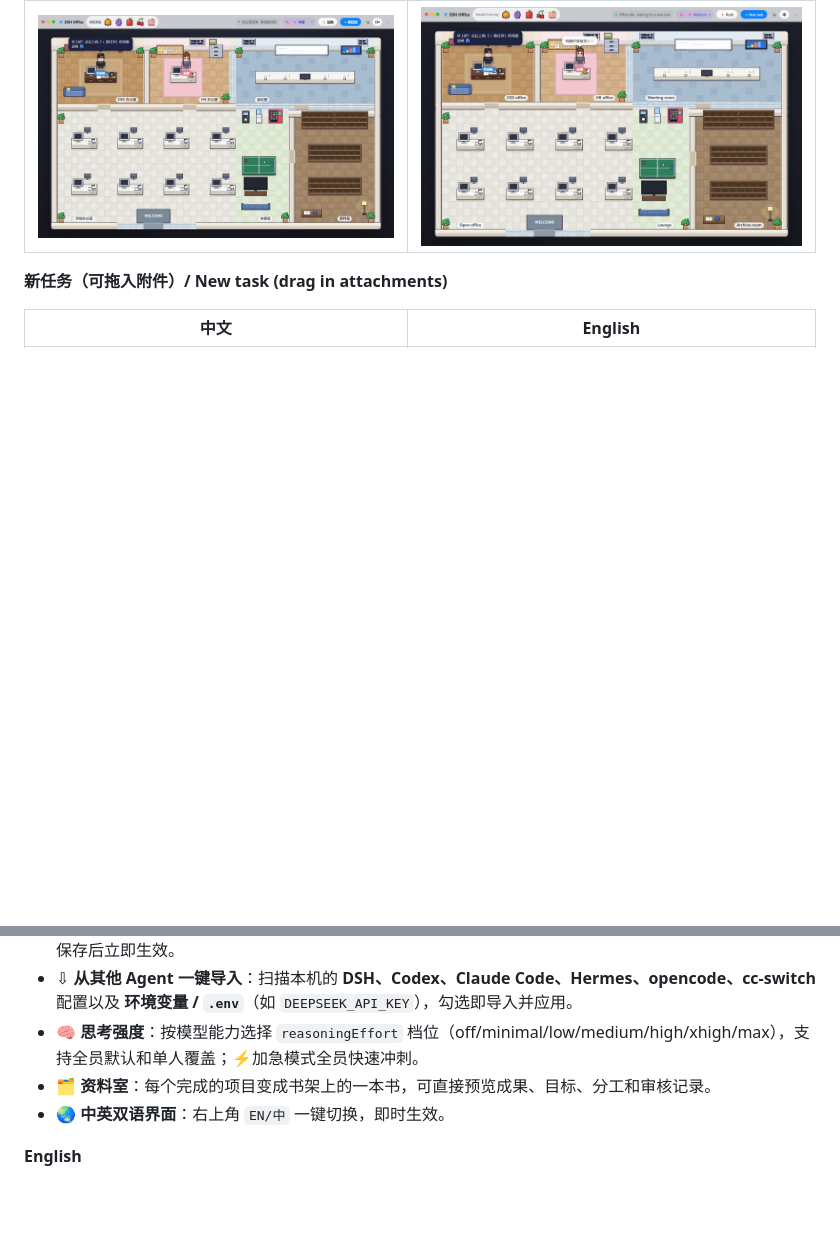
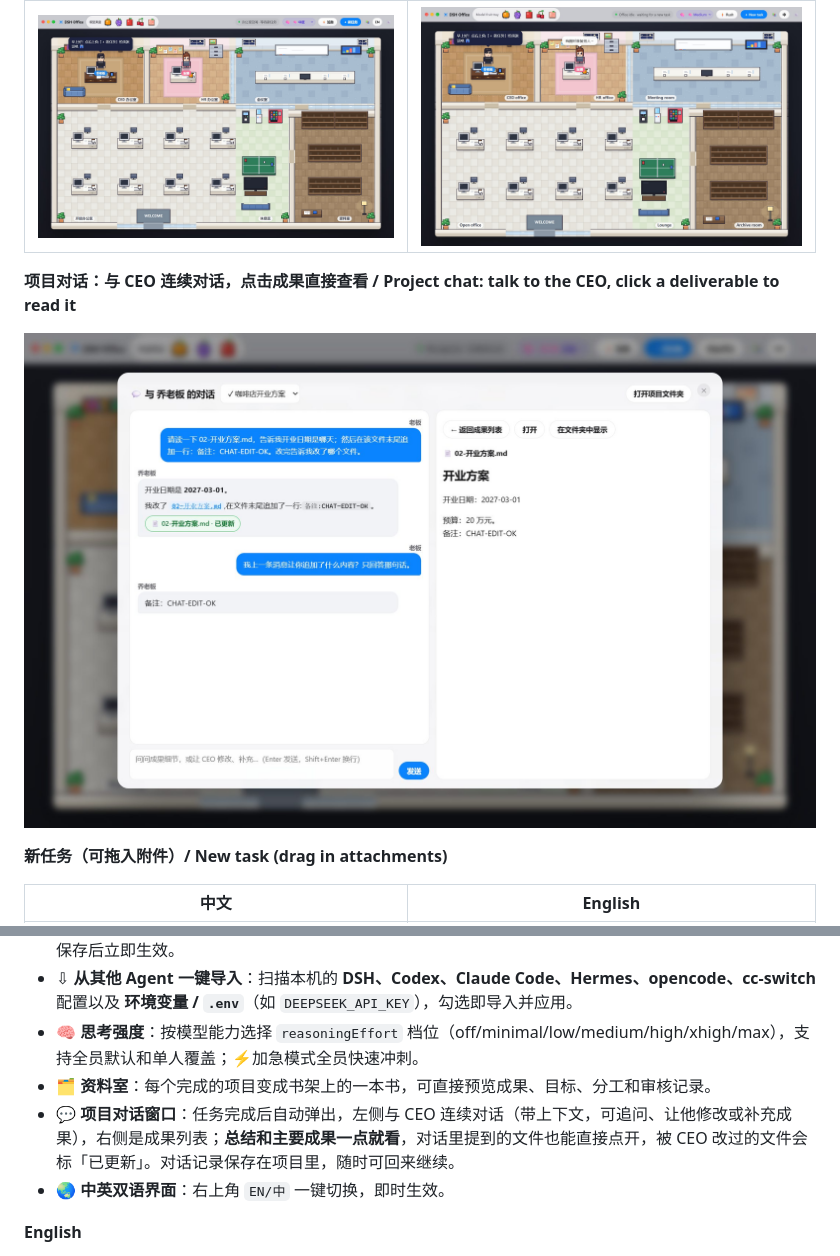
Before and after one commit to reymondmeking-dot/dsh-office, a Markdown page: README.md, 2 parts joined by grey strips. GitHub-like rendering; pictures changed too: docs/images/chat-zh.jpg (added); blank space fills up the shorter version.

Commit message:
feat: project chat window - converse with the CEO with context, click deliverables to read; auto-opens when a task finishes

```diff
--- a/README.md
+++ b/README.md
@@ -13,6 +13,10 @@ A pixel-office desktop UI over **DeepSeek Harness (DSH)**. Give the CEO a task;
 | 中文 | English |
 |---|---|
 | ![中文办公室界面](docs/images/office-zh.jpg) | ![English office](docs/images/office-en.jpg) |
+
+**项目对话：与 CEO 连续对话，点击成果直接查看 / Project chat: talk to the CEO, click a deliverable to read it**
+
+![项目对话窗口](docs/images/chat-zh.jpg)
 
 **新任务（可拖入附件）/ New task (drag in attachments)**
 
@@ -48,6 +52,7 @@ A pixel-office desktop UI over **DeepSeek Harness (DSH)**. Give the CEO a task;
 - ⇩ **从其他 Agent 一键导入**：扫描本机的 **DSH、Codex、Claude Code、Hermes、opencode、cc-switch** 配置以及 **环境变量 / `.env`**（如 `DEEPSEEK_API_KEY`），勾选即导入并应用。
 - 🧠 **思考强度**：按模型能力选择 `reasoningEffort` 档位（off/minimal/low/medium/high/xhigh/max），支持全员默认和单人覆盖；⚡加急模式全员快速冲刺。
 - 🗂️ **资料室**：每个完成的项目变成书架上的一本书，可直接预览成果、目标、分工和审核记录。
+- 💬 **项目对话窗口**：任务完成后自动弹出，左侧与 CEO 连续对话（带上下文，可追问、让他修改或补充成果），右侧是成果列表；**总结和主要成果一点就看**，对话里提到的文件也能直接点开，被 CEO 改过的文件会标「已更新」。对话记录保存在项目里，随时可回来继续。
 - 🌏 **中英双语界面**：右上角 `EN/中` 一键切换，即时生效。
 
 **English**
```
Also changed, not shown: other parts of README.md (+22 -0 lines), 13 other files.
